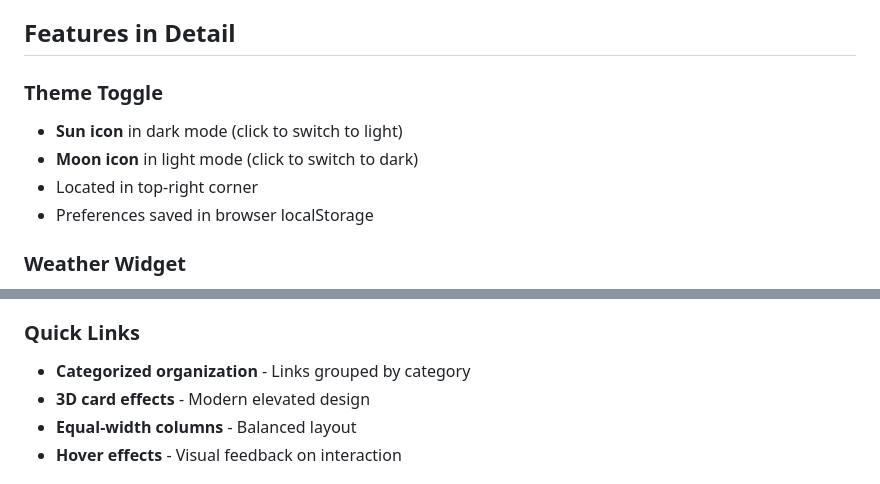
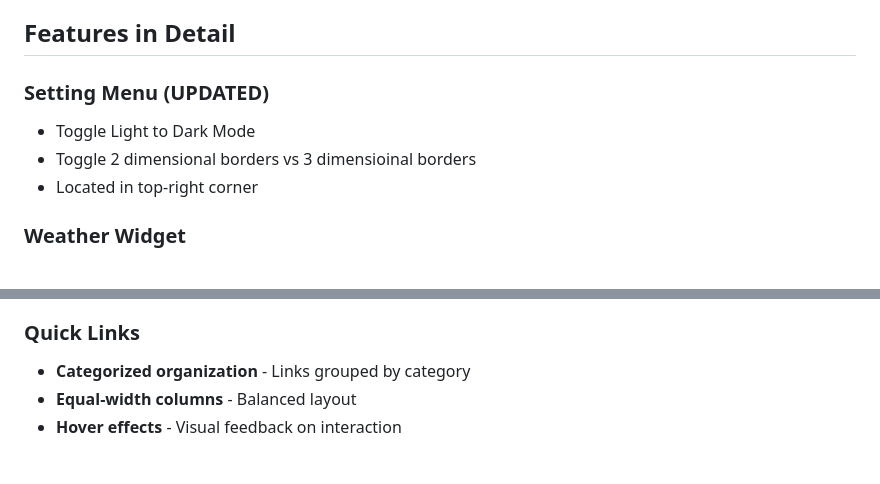
Before and after one commit to bgibson72/my-startup-page, a Markdown page: README.md, 2 parts joined by grey strips. Rendered like a GitHub page.

Commit message:
Revise Settings section in README
Updated the features section to include a new setting menu with light/dark mode toggle and border style options.

```diff
--- a/README.md
+++ b/README.md
@@ -87,11 +87,10 @@ const linkCategories = ['Work', 'Social', 'Entertainment', 'Tools'];
 
 ## Features in Detail
 
-### Theme Toggle
-- **Sun icon** in dark mode (click to switch to light)
-- **Moon icon** in light mode (click to switch to dark)
+### Setting Menu (UPDATED)
+- Toggle Light to Dark Mode
+- Toggle 2 dimensional borders vs 3 dimensioinal borders
 - Located in top-right corner
-- Preferences saved in browser localStorage
 
 ### Weather Widget
 - Current temperature display
@@ -106,7 +105,6 @@ const linkCategories = ['Work', 'Social', 'Entertainment', 'Tools'];
 
 ### Quick Links
 - **Categorized organization** - Links grouped by category
-- **3D card effects** - Modern elevated design
 - **Equal-width columns** - Balanced layout
 - **Hover effects** - Visual feedback on interaction
 
```
